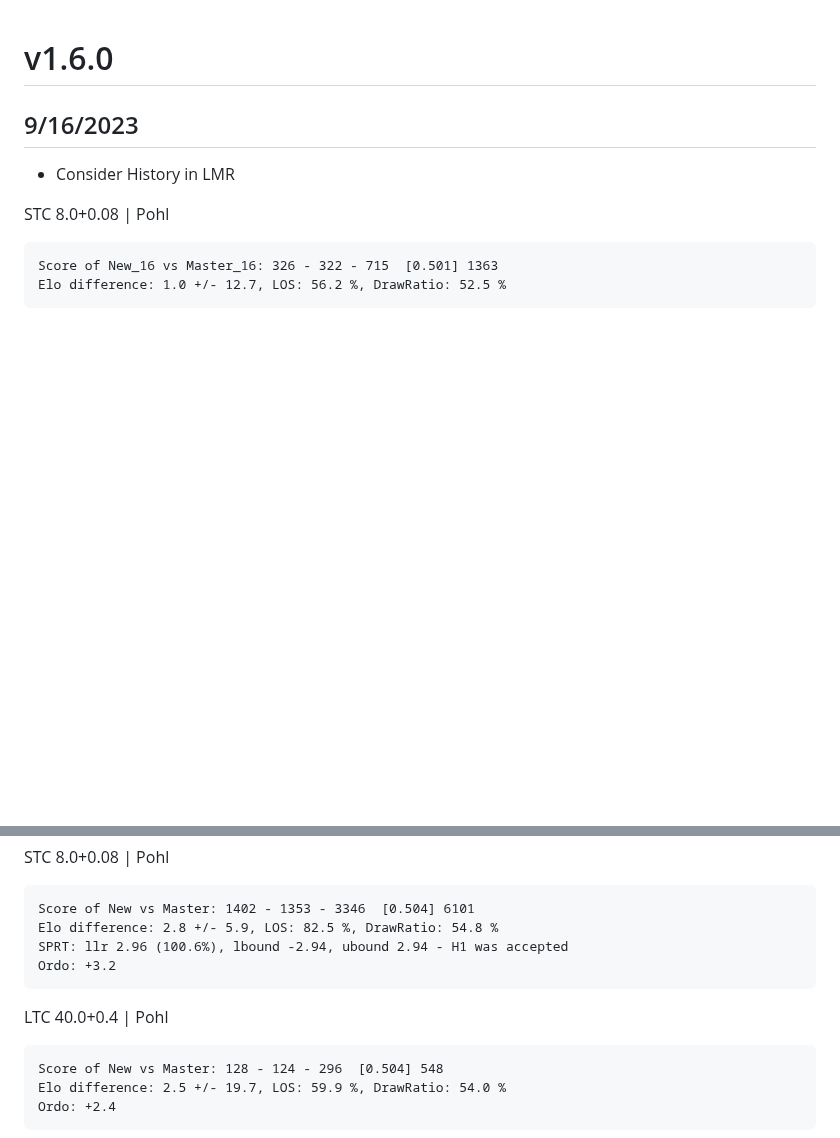
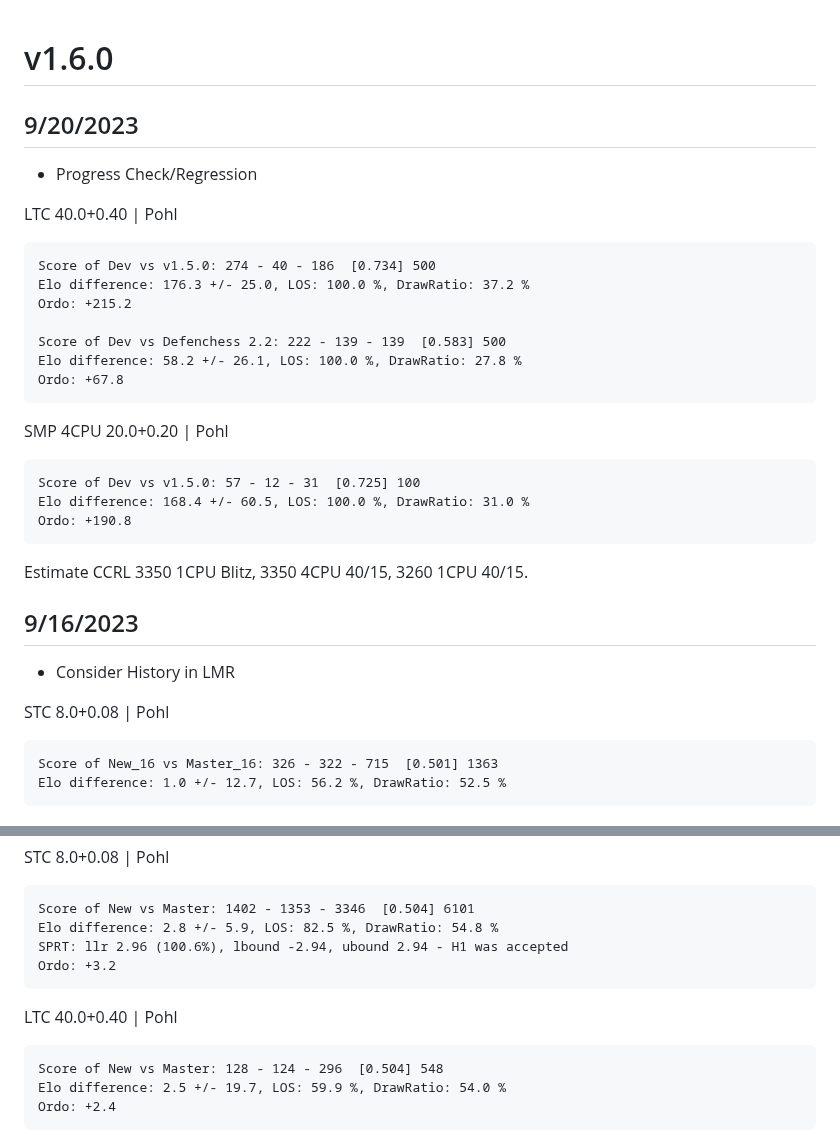
Before and after one commit to SnowballSH/Avalanche, a Markdown page: CHANGELOG.md, 2 parts joined by grey strips. GitHub-like rendering; blank space fills up the shorter version.

Commit message:
regression

````diff
--- a/CHANGELOG.md
+++ b/CHANGELOG.md
@@ -1,4 +1,28 @@
 # v1.6.0
+
+## 9/20/2023
+
+- Progress Check/Regression
+
+LTC 40.0+0.40 | Pohl
+```
+Score of Dev vs v1.5.0: 274 - 40 - 186  [0.734] 500
+Elo difference: 176.3 +/- 25.0, LOS: 100.0 %, DrawRatio: 37.2 %
+Ordo: +215.2
+
+Score of Dev vs Defenchess 2.2: 222 - 139 - 139  [0.583] 500
+Elo difference: 58.2 +/- 26.1, LOS: 100.0 %, DrawRatio: 27.8 %
+Ordo: +67.8
+```
+
+SMP 4CPU 20.0+0.20 | Pohl
+```
+Score of Dev vs v1.5.0: 57 - 12 - 31  [0.725] 100
+Elo difference: 168.4 +/- 60.5, LOS: 100.0 %, DrawRatio: 31.0 %
+Ordo: +190.8
+```
+
+Estimate CCRL 3350 1CPU Blitz, 3350 4CPU 40/15, 3260 1CPU 40/15.
 
 ## 9/16/2023
 
@@ -22,7 +46,7 @@ SPRT: llr 2.96 (100.6%), lbound -2.94, ubound 2.94 - H1 was accepted
 Ordo: +3.2
 ```
 
-LTC 40.0+0.4 | Pohl
+LTC 40.0+0.40 | Pohl
 ```
 Score of New vs Master: 128 - 124 - 296  [0.504] 548
 Elo difference: 2.5 +/- 19.7, LOS: 59.9 %, DrawRatio: 54.0 %
````
